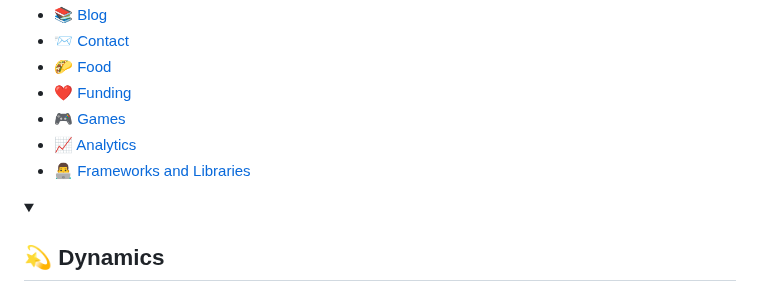
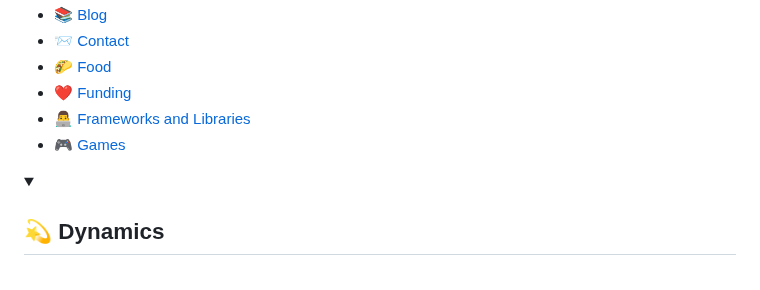
Before and after one commit to FabianHermar/readme-components, a Markdown page: README.md, the part around one of its changes. Drawn GitHub-style.

```diff
--- a/README.md
+++ b/README.md
@@ -42,9 +43,8 @@ Change the <code>?usermane=[HERE_YOUR_USERNAME]</code> value for your GitHub's u
    - [📨 Contact](https://github.com/FabianHMzz/readme-components#-contact)
    - [🌮 Food](https://github.com/FabianHMzz/readme-components#-food)
    - [❤ Funding](https://github.com/FabianHMzz/readme-components#-funding)
+   - [👨‍💻 Frameworks and Libraries](https://github.com/FabianHMzz/readme-components#-frameworks-and-libraries)
    - [🎮 Games](https://github.com/FabianHMzz/readme-components#-games)
-   - [📈 Analytics](https://github.com/FabianHMzz/readme-components#-analytics)
-   - [👨‍💻 Frameworks and Libraries]()
 
 
 </details>
```
Also changed, not shown: other parts of README.md (+1 -0 lines).
